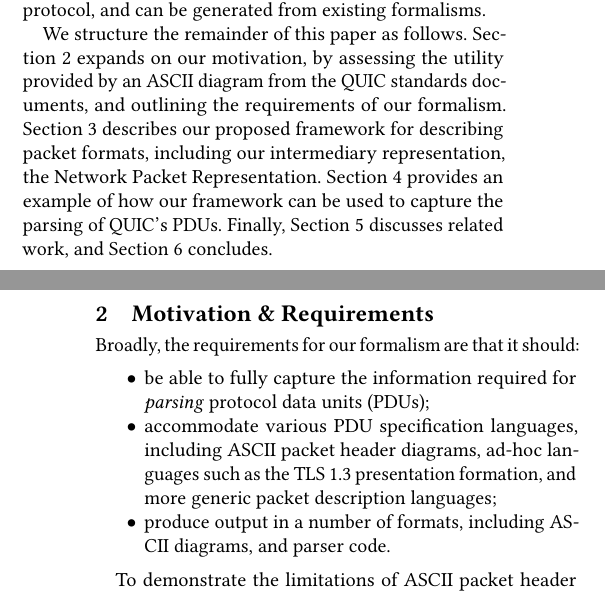
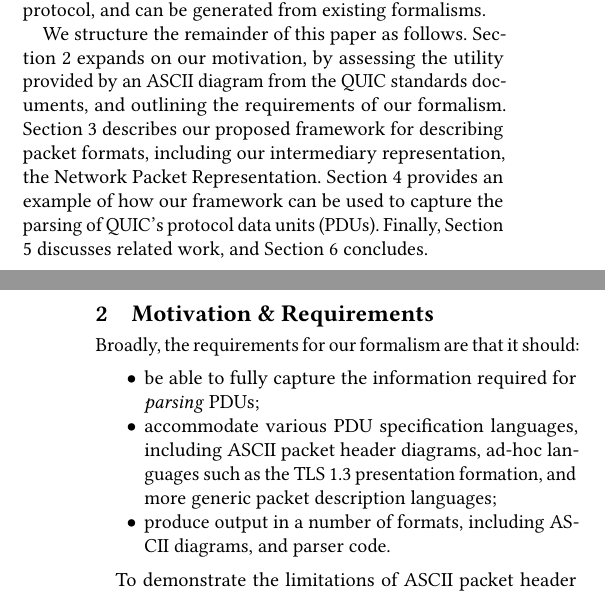
Before and after one commit to DavidSouthgate/improving-protocol-standards, a LaTeX paper (papers/improving-quic-docs.tex): two parts of the columns of pages 1 and 2 of 6, joined at a grey line, cut so that both start at the same text. Compiled offline with pdfLaTeX.

Commit message:
Expand PDU on first use

```diff
--- a/papers/improving-quic-docs.tex
+++ b/papers/improving-quic-docs.tex
@@ -160,7 +160,7 @@ standards documents, and outlining the requirements of our formalism. Section
 \ref{sec:gpl} describes our proposed framework for describing packet formats,
 including our intermediary representation, the Network Packet Representation. Section
 \ref{sec:casestudy} provides an example of how our framework can be used to capture
-the parsing of QUIC's PDUs. Finally, Section \ref{sec:related} discusses
+the parsing of QUIC's protocol data units (PDUs). Finally, Section \ref{sec:related} discusses
 related work, and Section \ref{sec:conclusion} concludes.
 
 %==================================================================================================
@@ -208,8 +208,7 @@ related work, and Section \ref{sec:conclusion} concludes.
 
 Broadly, the requirements for our formalism are that it should:
 \begin{itemize}
-	\item be able to fully capture the information required for \emph{parsing} protocol
-		  data units (PDUs);
+	\item be able to fully capture the information required for \emph{parsing} PDUs;
 	\item accommodate various PDU specification languages, including ASCII
 		  packet header diagrams, ad-hoc languages
 		  such as the TLS 1.3 presentation formation, and more generic packet description
```
